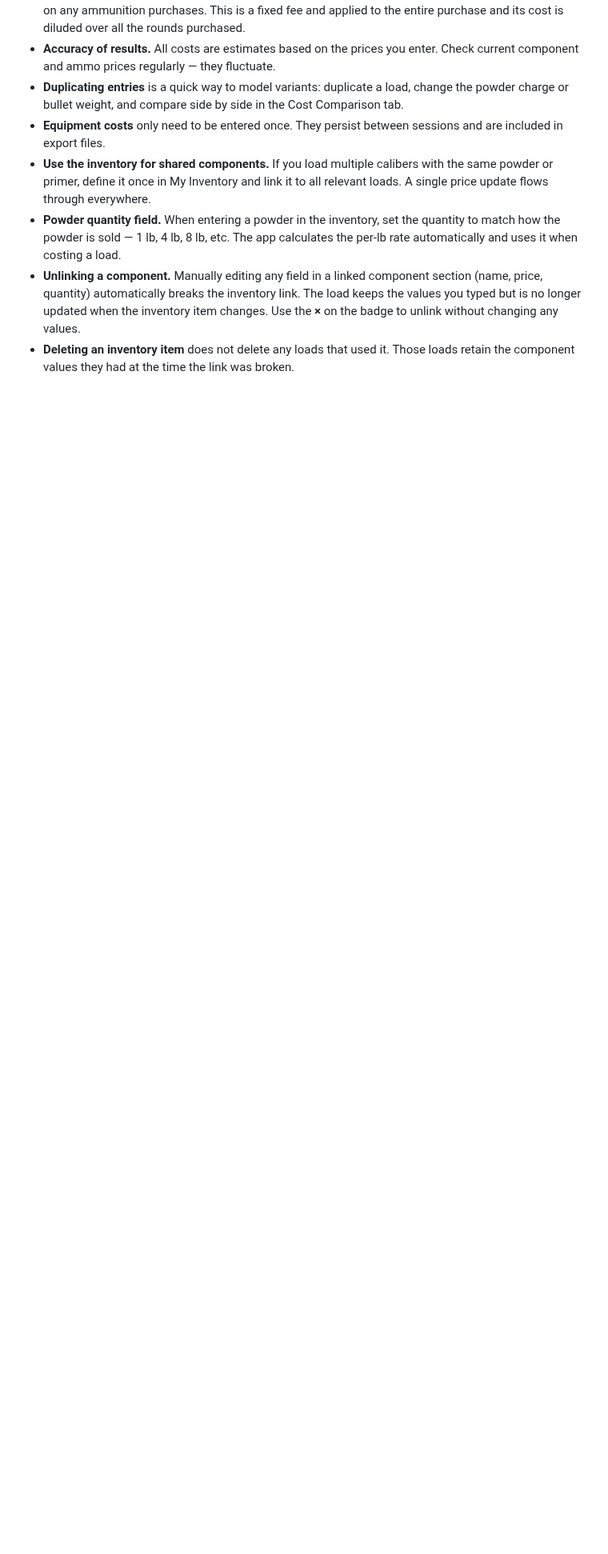
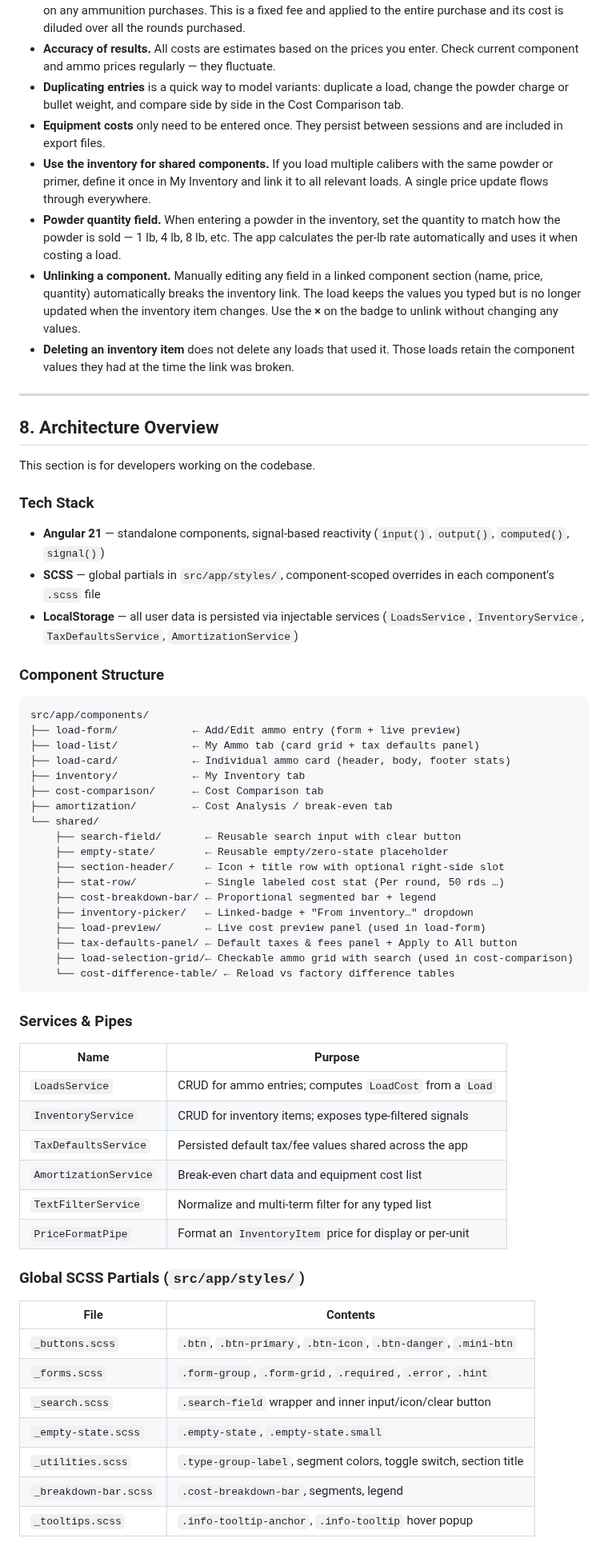
Before and after one commit to fmalpartida/reloading-cost-calculator, a Markdown page: README.md, the part around one of its changes. Shown at 80% size. Rendered like a GitHub page; blank space fills up the shorter version.

````diff
--- a/README.md
+++ b/README.md
@@ -311,3 +316,61 @@ Click **Import** and select a previously exported `.json` file. All data in the
 - **Powder quantity field.** When entering a powder in the inventory, set the quantity to match how the powder is sold — 1 lb, 4 lb, 8 lb, etc. The app calculates the per-lb rate automatically and uses it when costing a load.
 - **Unlinking a component.** Manually editing any field in a linked component section (name, price, quantity) automatically breaks the inventory link. The load keeps the values you typed but is no longer updated when the inventory item changes. Use the **×** on the badge to unlink without changing any values.
 - **Deleting an inventory item** does not delete any loads that used it. Those loads retain the component values they had at the time the link was broken.
+
+---
+
+## 8. Architecture Overview
+
+This section is for developers working on the codebase.
+
+### Tech Stack
+
+- **Angular 21** — standalone components, signal-based reactivity (`input()`, `output()`, `computed()`, `signal()`)
+- **SCSS** — global partials in `src/app/styles/`, component-scoped overrides in each component's `.scss` file
+- **LocalStorage** — all user data is persisted via injectable services (`LoadsService`, `InventoryService`, `TaxDefaultsService`, `AmortizationService`)
+
+### Component Structure
+
+```
+src/app/components/
+├── load-form/            ← Add/Edit ammo entry (form + live preview)
+├── load-list/            ← My Ammo tab (card grid + tax defaults panel)
+├── load-card/            ← Individual ammo card (header, body, footer stats)
+├── inventory/            ← My Inventory tab
+├── cost-comparison/      ← Cost Comparison tab
+├── amortization/         ← Cost Analysis / break-even tab
+└── shared/
+    ├── search-field/       ← Reusable search input with clear button
+    ├── empty-state/        ← Reusable empty/zero-state placeholder
+    ├── section-header/     ← Icon + title row with optional right-side slot
+    ├── stat-row/           ← Single labeled cost stat (Per round, 50 rds …)
+    ├── cost-breakdown-bar/ ← Proportional segmented bar + legend
+    ├── inventory-picker/   ← Linked-badge + "From inventory…" dropdown
+    ├── load-preview/       ← Live cost preview panel (used in load-form)
+    ├── tax-defaults-panel/ ← Default taxes & fees panel + Apply to All button
+    ├── load-selection-grid/← Checkable ammo grid with search (used in cost-comparison)
+    └── cost-difference-table/ ← Reload vs factory difference tables
+```
+
+### Services & Pipes
+
+| Name | Purpose |
+|------|---------|
+| `LoadsService` | CRUD for ammo entries; computes `LoadCost` from a `Load` |
+| `InventoryService` | CRUD for inventory items; exposes type-filtered signals |
+| `TaxDefaultsService` | Persisted default tax/fee values shared across the app |
+| `AmortizationService` | Break-even chart data and equipment cost list |
+| `TextFilterService` | Normalize and multi-term filter for any typed list |
+| `PriceFormatPipe` | Format an `InventoryItem` price for display or per-unit |
+
+### Global SCSS Partials (`src/app/styles/`)
+
+| File | Contents |
+|------|---------|
+| `_buttons.scss` | `.btn`, `.btn-primary`, `.btn-icon`, `.btn-danger`, `.mini-btn` |
+| `_forms.scss` | `.form-group`, `.form-grid`, `.required`, `.error`, `.hint` |
+| `_search.scss` | `.search-field` wrapper and inner input/icon/clear button |
+| `_empty-state.scss` | `.empty-state`, `.empty-state.small` |
+| `_utilities.scss` | `.type-group-label`, segment colors, toggle switch, section title |
+| `_breakdown-bar.scss` | `.cost-breakdown-bar`, segments, legend |
+| `_tooltips.scss` | `.info-tooltip-anchor`, `.info-tooltip` hover popup |
````
Also changed, not shown: other parts of README.md (+6 -1 lines), images/load-editor.png.
